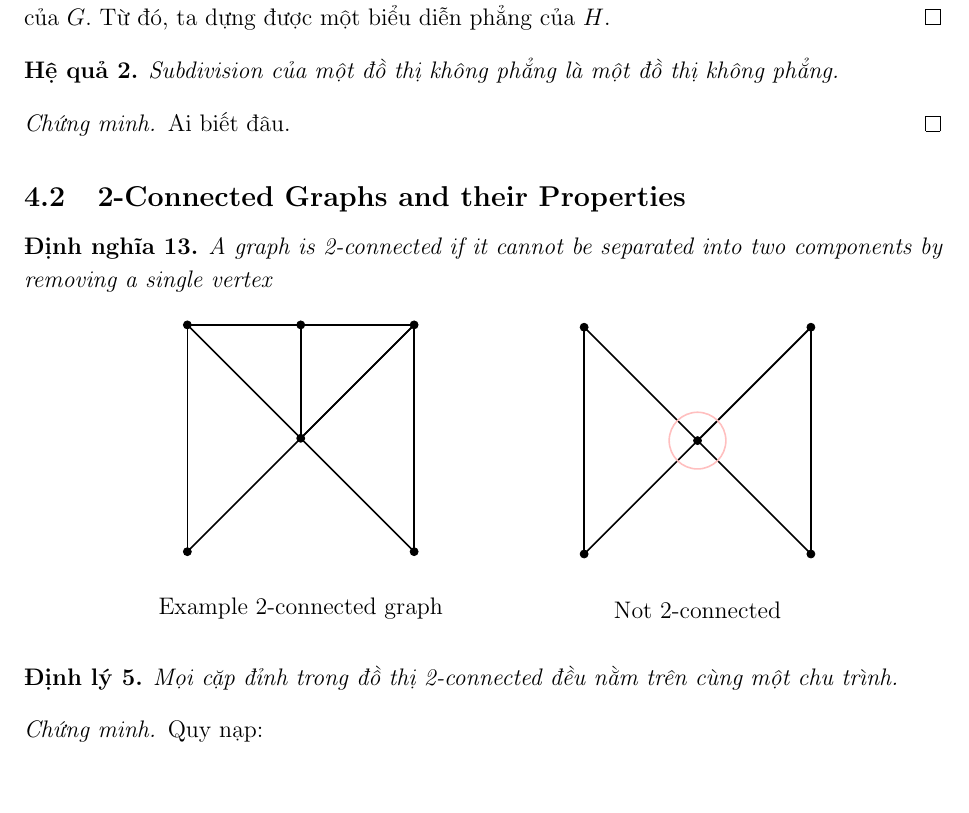
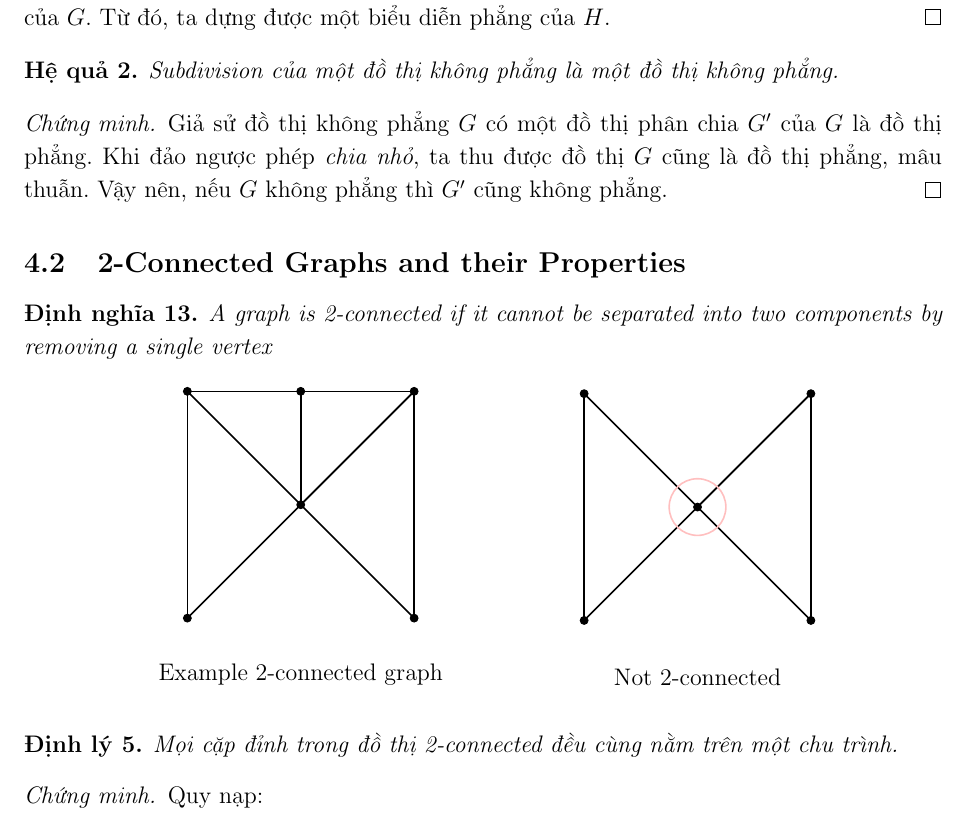
Before and after one commit to nduchuyvp123/Toan, a LaTeX paper (baitapkhac.tex, which reads phan4.tex): part of page 9 of 19, cut so that both start at the same text, the shorter picture padded with empty space. Compiled offline with pdfLaTeX.

Commit message:
vừa xem bóng đá vừa sửa :(

```diff
--- a/phan4.tex
+++ b/phan4.tex
@@ -13,9 +13,12 @@
 
 
 \begin{corollary}
-    Subdivision của một đồ thị không phẳng là một đồ thị không phẳng.\end{corollary}
+    Subdivision của một đồ thị không phẳng là một đồ thị không phẳng.
+\end{corollary}
 \begin{proof}
-    Ai biết đâu.
+    Giả sử đồ thị không phẳng $G$ có một đồ thị phân chia $G'$ của $G$ là đồ thị phẳng.
+    Khi đảo ngược phép \textit{chia nhỏ}, ta thu được đồ thị $G$ cũng là đồ thị phẳng, mâu thuẫn.
+    Vậy nên, nếu $G$ không phẳng thì $G'$ cũng không phẳng.
 \end{proof}
 
 \subsection{2-Connected Graphs and their Properties}
@@ -51,7 +54,7 @@
     \end{tikzpicture}
 \end{center}
 \begin{theorem}
-    Mọi cặp đỉnh trong đồ thị 2-connected đều nằm trên cùng một chu trình.
+    Mọi cặp đỉnh trong đồ thị 2-connected đều cùng nằm trên một chu trình.
     \begin{proof}
         Quy nạp:
 
```
Also changed, not shown: baitapkhac.pdf.
